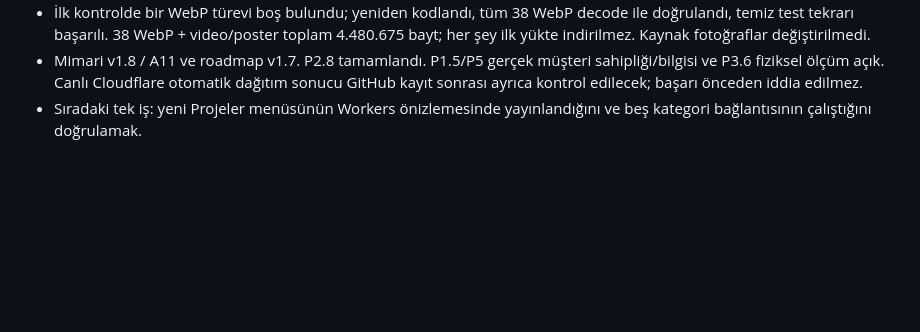
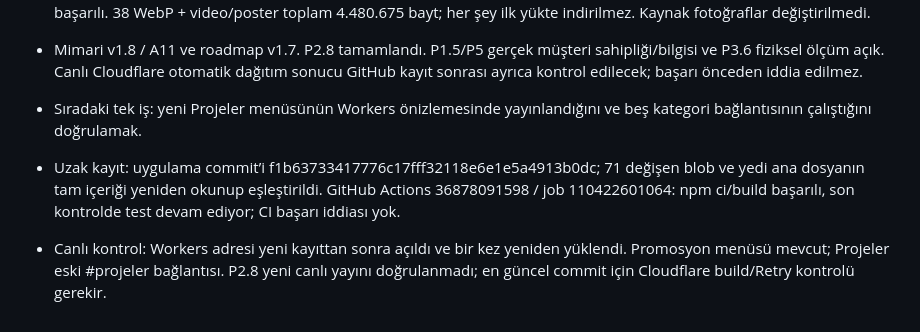
Before and after one commit to akinarslan/zy_reklam, a Markdown page: ROADMAP.md, the part around the change. GitHub-like rendering; blank space fills up the shorter version.

```diff
--- a/ROADMAP.md
+++ b/ROADMAP.md
@@ -295,3 +295,6 @@ Sıradaki tek iş:
 - İlk kontrolde bir WebP türevi boş bulundu; yeniden kodlandı, tüm 38 WebP decode ile doğrulandı, temiz test tekrarı başarılı. 38 WebP + video/poster toplam 4.480.675 bayt; her şey ilk yükte indirilmez. Kaynak fotoğraflar değiştirilmedi.
 - Mimari v1.8 / A11 ve roadmap v1.7. P2.8 tamamlandı. P1.5/P5 gerçek müşteri sahipliği/bilgisi ve P3.6 fiziksel ölçüm açık. Canlı Cloudflare otomatik dağıtım sonucu GitHub kayıt sonrası ayrıca kontrol edilecek; başarı önceden iddia edilmez.
 - Sıradaki tek iş: yeni Projeler menüsünün Workers önizlemesinde yayınlandığını ve beş kategori bağlantısının çalıştığını doğrulamak.
+
+- Uzak kayıt: uygulama commit’i f1b63733417776c17fff32118e6e1e5a4913b0dc; 71 değişen blob ve yedi ana dosyanın tam içeriği yeniden okunup eşleştirildi. GitHub Actions 36878091598 / job 110422601064: npm ci/build başarılı, son kontrolde test devam ediyor; CI başarı iddiası yok.
+- Canlı kontrol: Workers adresi yeni kayıttan sonra açıldı ve bir kez yeniden yüklendi. Promosyon menüsü mevcut; Projeler eski #projeler bağlantısı. P2.8 yeni canlı yayını doğrulanmadı; en güncel commit için Cloudflare build/Retry kontrolü gerekir.
```
Also changed, not shown: LAST_REPORT.md (+6 -0 lines).
